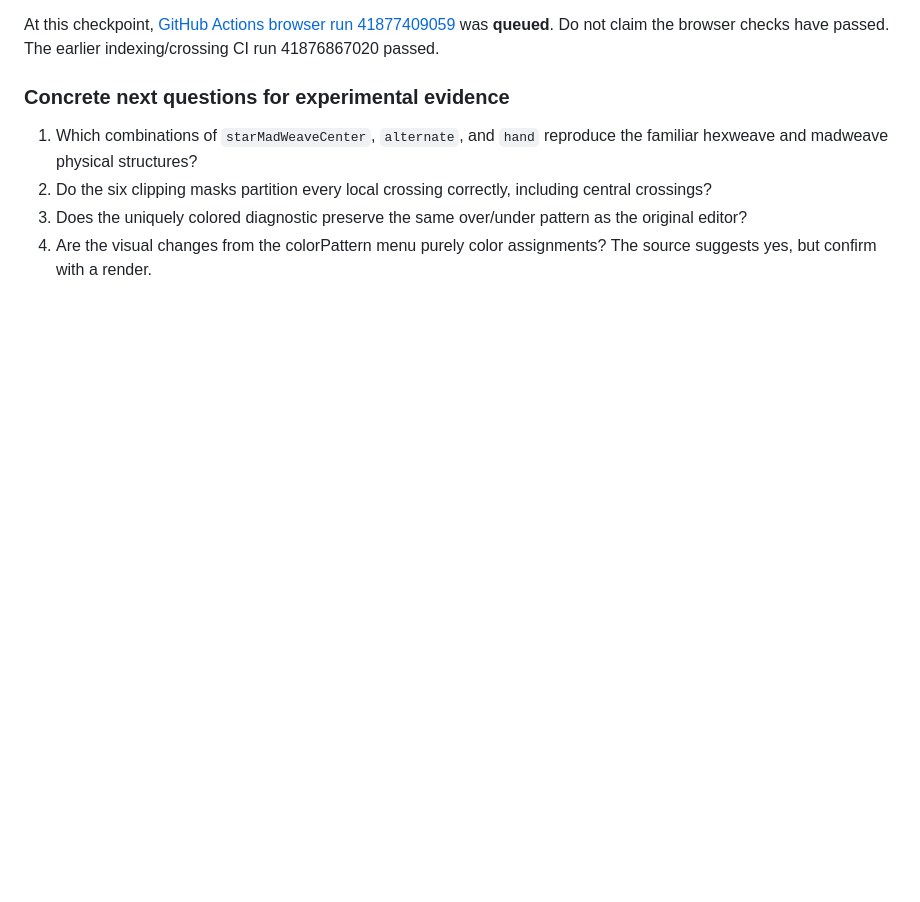
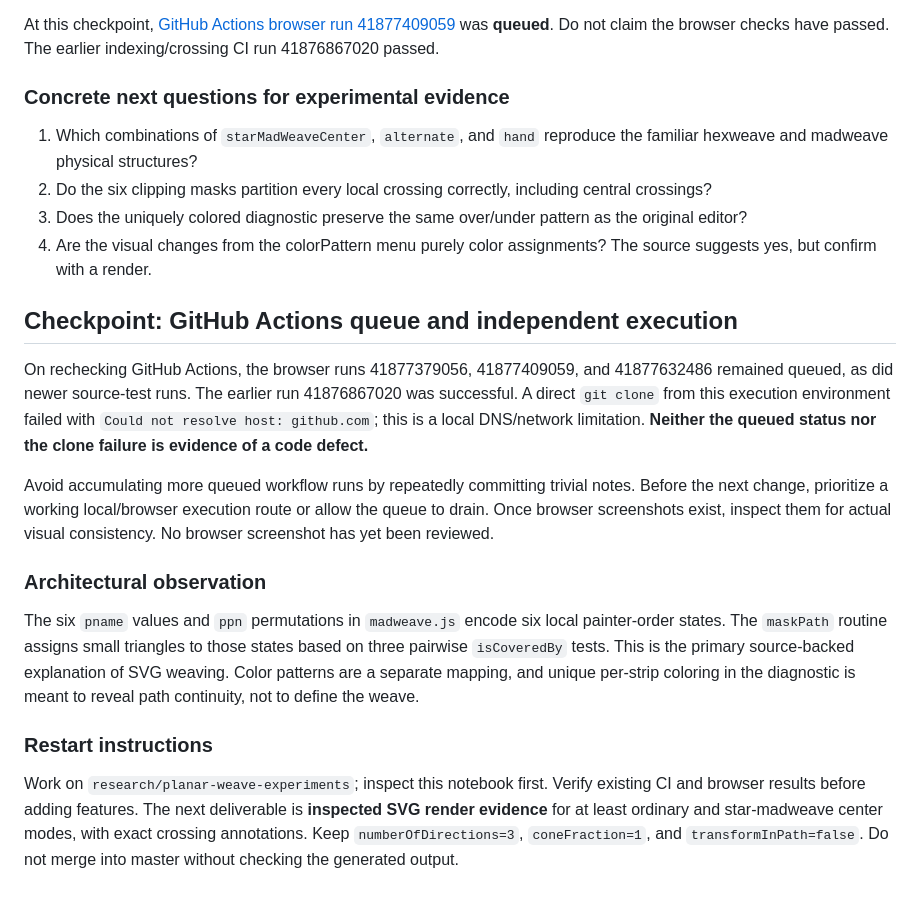
Before and after one commit to rharriszzz/madweave, a Markdown page: research/PLANAR_WEAVE_NOTES.md, the part around the change. Drawn GitHub-style; blank space fills up the shorter version.

Commit message:
Record CI queue blocker and precise experiment restart instructions

```diff
--- a/research/PLANAR_WEAVE_NOTES.md
+++ b/research/PLANAR_WEAVE_NOTES.md
@@ -100,3 +100,18 @@ At this checkpoint, [GitHub Actions browser run 41877409059](https://github.com/
 2. Do the six clipping masks partition every local crossing correctly, including central crossings?
 3. Does the uniquely colored diagnostic preserve the same over/under pattern as the original editor?
 4. Are the visual changes from the colorPattern menu purely color assignments? The source suggests yes, but confirm with a render.
+
+
+## Checkpoint: GitHub Actions queue and independent execution
+
+On rechecking GitHub Actions, the browser runs 41877379056, 41877409059, and 41877632486 remained queued, as did newer source-test runs. The earlier run 41876867020 was successful. A direct `git clone` from this execution environment failed with `Could not resolve host: github.com`; this is a local DNS/network limitation. **Neither the queued status nor the clone failure is evidence of a code defect.**
+
+Avoid accumulating more queued workflow runs by repeatedly committing trivial notes. Before the next change, prioritize a working local/browser execution route or allow the queue to drain. Once browser screenshots exist, inspect them for actual visual consistency. No browser screenshot has yet been reviewed.
+
+### Architectural observation
+
+The six `pname` values and `ppn` permutations in `madweave.js` encode six local painter-order states. The `maskPath` routine assigns small triangles to those states based on three pairwise `isCoveredBy` tests. This is the primary source-backed explanation of SVG weaving. Color patterns are a separate mapping, and unique per-strip coloring in the diagnostic is meant to reveal path continuity, not to define the weave.
+
+### Restart instructions
+
+Work on `research/planar-weave-experiments`; inspect this notebook first. Verify existing CI and browser results before adding features. The next deliverable is **inspected SVG render evidence** for at least ordinary and star-madweave center modes, with exact crossing annotations. Keep `numberOfDirections=3`, `coneFraction=1`, and `transformInPath=false`. Do not merge into master without checking the generated output.
```
